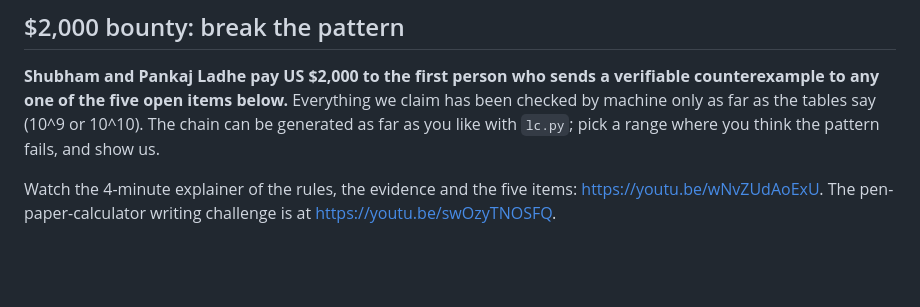
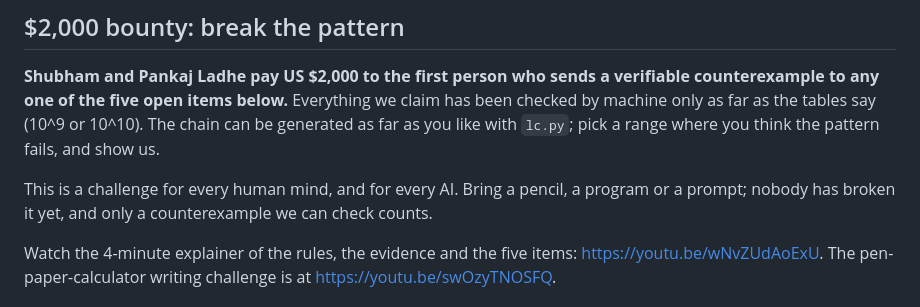
Before and after one commit to SPAlgorithm/LE, a Markdown page: LC/README.md, the part around the change. Rendered like a GitHub page; blank space fills up the shorter version.

Commit message:
LC README: bounty is open to human minds and AIs alike
Co-Authored-By: Claude Fable 5.1 <noreply@anthropic.com>

```diff
--- a/LC/README.md
+++ b/LC/README.md
@@ -14,6 +14,10 @@ counterexample to any one of the five open items below.** Everything we claim
 has been checked by machine only as far as the tables say (10^9 or 10^10). The
 chain can be generated as far as you like with `lc.py`; pick a range where you
 think the pattern fails, and show us.
+
+This is a challenge for every human mind, and for every AI. Bring a pencil, a
+program or a prompt; nobody has broken it yet, and only a counterexample we can
+check counts.
 
 Watch the 4-minute explainer of the rules, the evidence and the five items:
 https://youtu.be/wNvZUdAoExU. The pen-paper-calculator writing challenge is at
```
